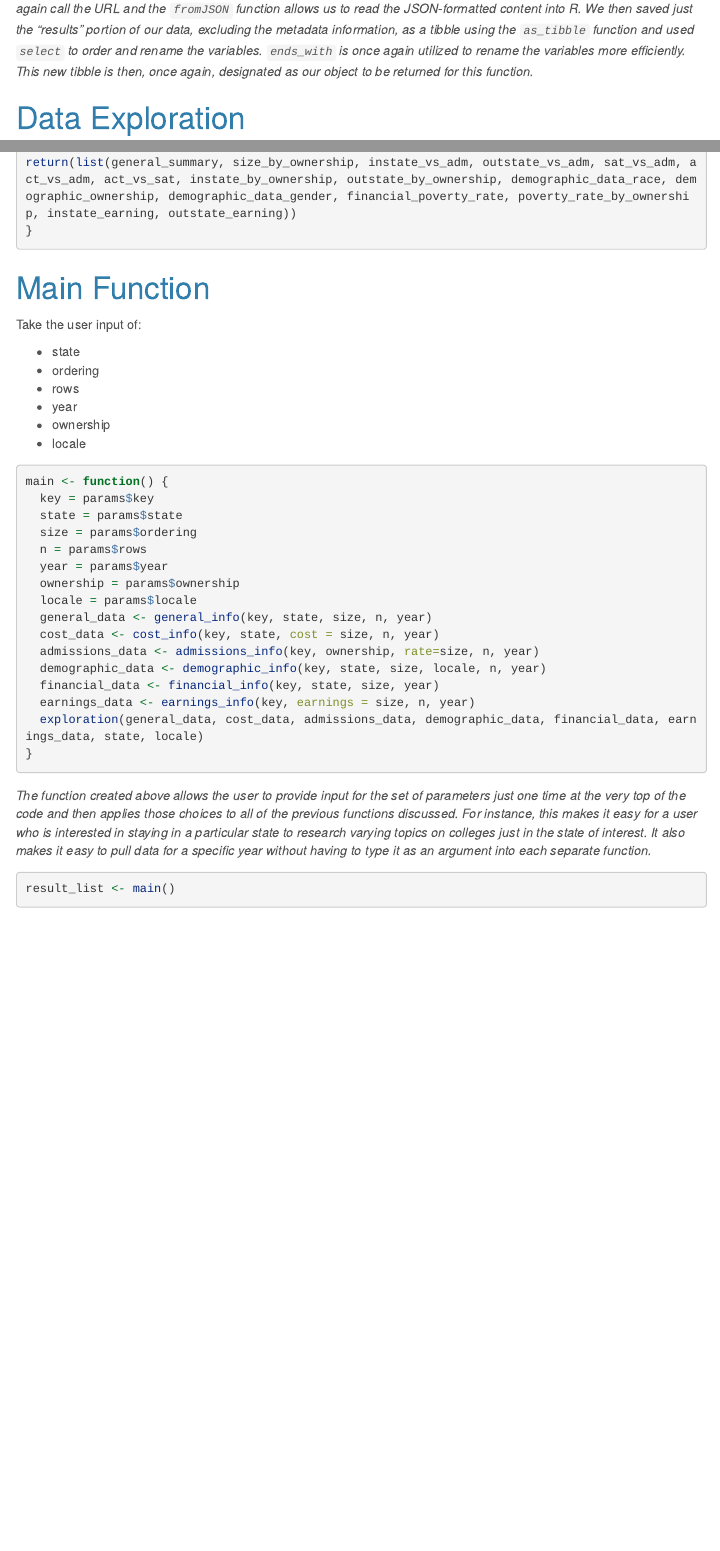
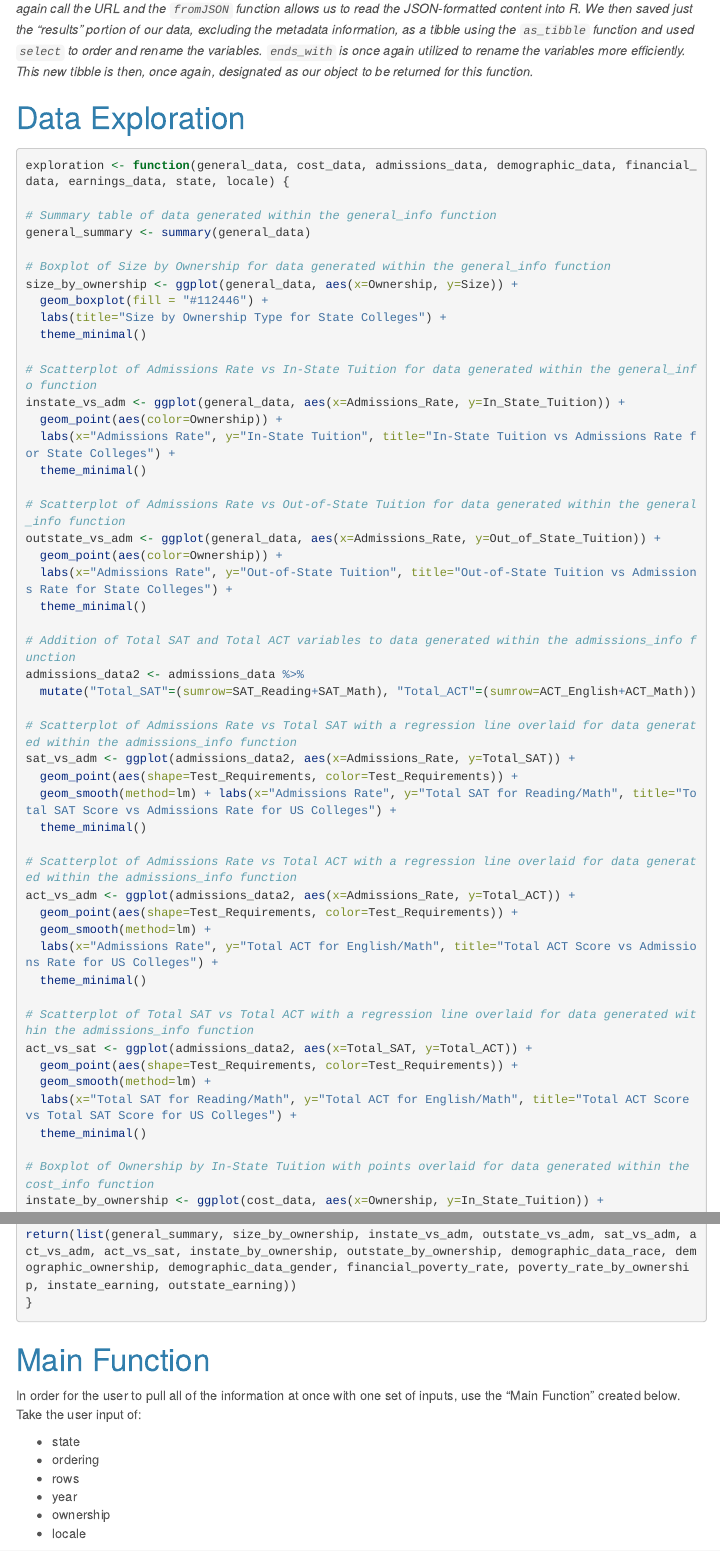
Before and after one commit to rhencher/ST558-Project2, an R Markdown document (ST 558 Project 2.Rmd): the page in a window 1100 px wide, from 7780 px down, and a second part further down, joined at a grey line. Rendered offline with R 4.5, knitr and Pandoc, with nearby package versions; some code elsewhere in the file could not run offline; menus at the side of the page are left out; long lines of code are wrapped.

Commit message:
Update ST 558 Project 2.Rmd
Additional commenting throughout data exploration

````diff
--- a/ST 558 Project 2.Rmd
+++ b/ST 558 Project 2.Rmd
@@ -294,43 +294,52 @@ earnings_info <- function(key="D3KHf387z9W0EaDoVZNsvD6aOSHPWZmwDvKpTxpr", earnin
 ```{r, warning=FALSE, include=TRUE, echo=TRUE}
 exploration <- function(general_data, cost_data, admissions_data, demographic_data, financial_data, earnings_data, state, locale) {
 
+# Summary table of data generated within the general_info function
 general_summary <- summary(general_data)
 
+# Boxplot of Size by Ownership for data generated within the general_info function
 size_by_ownership <- ggplot(general_data, aes(x=Ownership, y=Size)) +
   geom_boxplot(fill = "#112446") +
   labs(title="Size by Ownership Type for State Colleges") +
   theme_minimal()
 
+# Scatterplot of Admissions Rate vs In-State Tuition for data generated within the general_info function
 instate_vs_adm <- ggplot(general_data, aes(x=Admissions_Rate, y=In_State_Tuition)) +
   geom_point(aes(color=Ownership)) +
   labs(x="Admissions Rate", y="In-State Tuition", title="In-State Tuition vs Admissions Rate for State Colleges") +
   theme_minimal()
 
+# Scatterplot of Admissions Rate vs Out-of-State Tuition for data generated within the general_info function
 outstate_vs_adm <- ggplot(general_data, aes(x=Admissions_Rate, y=Out_of_State_Tuition)) +
   geom_point(aes(color=Ownership)) +
   labs(x="Admissions Rate", y="Out-of-State Tuition", title="Out-of-State Tuition vs Admissions Rate for State Colleges") +
   theme_minimal()
 
+# Addition of Total SAT and Total ACT variables to data generated within the admissions_info function
 admissions_data2 <- admissions_data %>%
   mutate("Total_SAT"=(sumrow=SAT_Reading+SAT_Math), "Total_ACT"=(sumrow=ACT_English+ACT_Math))
 
+# Scatterplot of Admissions Rate vs Total SAT with a regression line overlaid for data generated within the admissions_info function
 sat_vs_adm <- ggplot(admissions_data2, aes(x=Admissions_Rate, y=Total_SAT)) +
   geom_point(aes(shape=Test_Requirements, color=Test_Requirements)) +
   geom_smooth(method=lm) + labs(x="Admissions Rate", y="Total SAT for Reading/Math", title="Total SAT Score vs Admissions Rate for US Colleges") +
   theme_minimal()
 
+# Scatterplot of Admissions Rate vs Total ACT with a regression line overlaid for data generated within the admissions_info function
 act_vs_adm <- ggplot(admissions_data2, aes(x=Admissions_Rate, y=Total_ACT)) +
   geom_point(aes(shape=Test_Requirements, color=Test_Requirements)) +
   geom_smooth(method=lm) +
   labs(x="Admissions Rate", y="Total ACT for English/Math", title="Total ACT Score vs Admissions Rate for US Colleges") +
   theme_minimal()
 
+# Scatterplot of Total SAT vs Total ACT with a regression line overlaid for data generated within the admissions_info function
 act_vs_sat <- ggplot(admissions_data2, aes(x=Total_SAT, y=Total_ACT)) +
   geom_point(aes(shape=Test_Requirements, color=Test_Requirements)) +
   geom_smooth(method=lm) +
   labs(x="Total SAT for Reading/Math", y="Total ACT for English/Math", title="Total ACT Score vs Total SAT Score for US Colleges") +
   theme_minimal()
 
+# Boxplot of Ownership by In-State Tuition with points overlaid for data generated within the cost_info function
 instate_by_ownership <- ggplot(cost_data, aes(x=Ownership, y=In_State_Tuition)) +
   geom_boxplot(fill="#112446") +
   scale_y_continuous(trans="log10") +
````
Also changed, not shown: ST 558 Project 2.Rmd (8 more changed lines).
